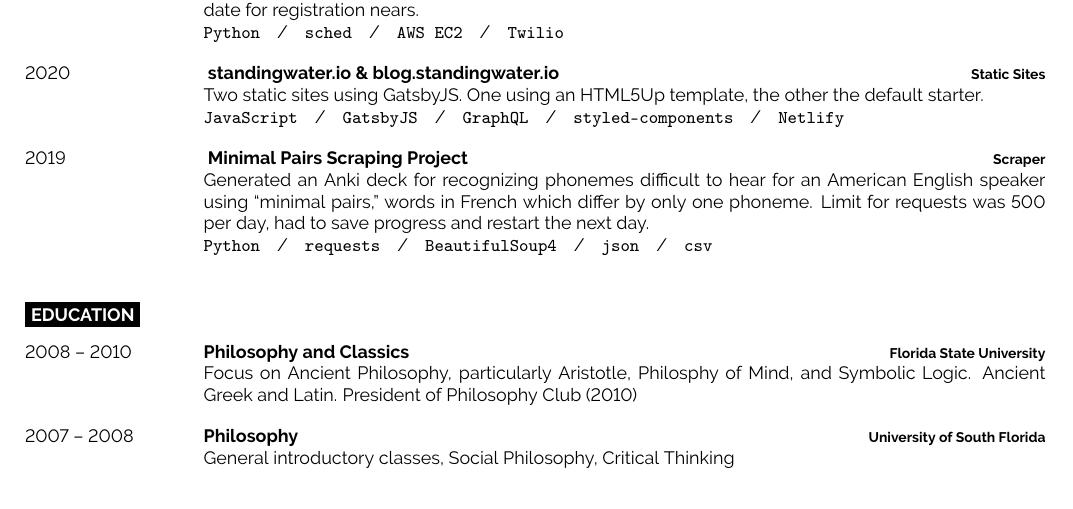
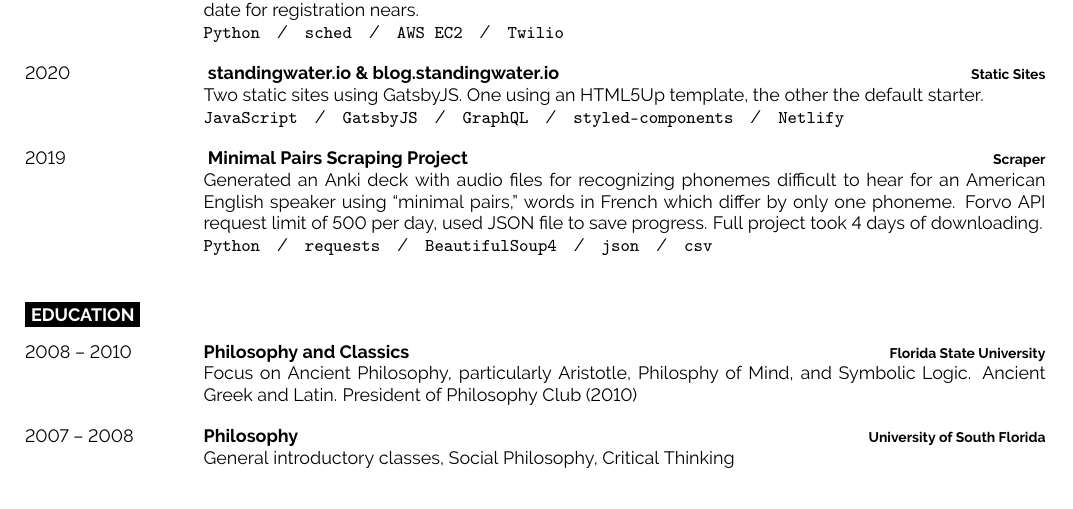
Before and after one commit to mas-4/resume, a LaTeX document (main.tex): part of the page, cut so that both start at the same text. Compiled offline with pdfLaTeX.

Commit message:
Now it's done.

```diff
--- a/main.tex
+++ b/main.tex
@@ -175,10 +175,11 @@
             {Minimal Pairs Scraping Project}
         }
 		{Scraper}
-        {Generated an Anki deck for recognizing phonemes difficult to hear for
-        an American English speaker using “minimal pairs,” words in French which
-        differ by only one phoneme. Limit for requests was 500 per day, had to
-        save progress and restart the next day.
+        {Generated an Anki deck with audio files for recognizing phonemes
+        difficult to hear for an American English speaker using “minimal pairs,”
+        words in French which differ by only one phoneme. Forvo API request
+        limit of 500 per day, used JSON file to save progress. Full project took
+        4 days of downloading.
         \\
         \texttt{Python}\slashsep
         \texttt{requests}\slashsep
```
Also changed, not shown: main.pdf.
